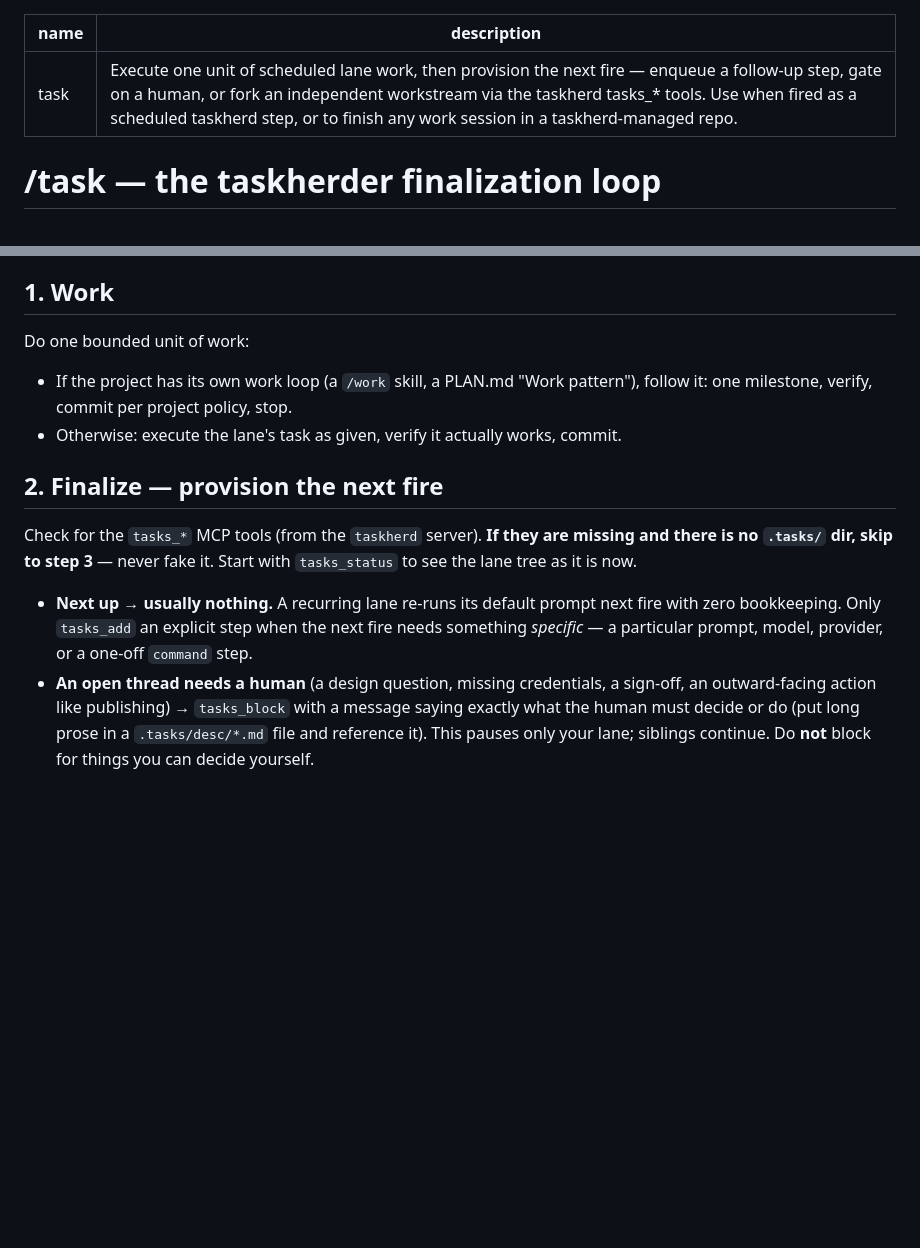
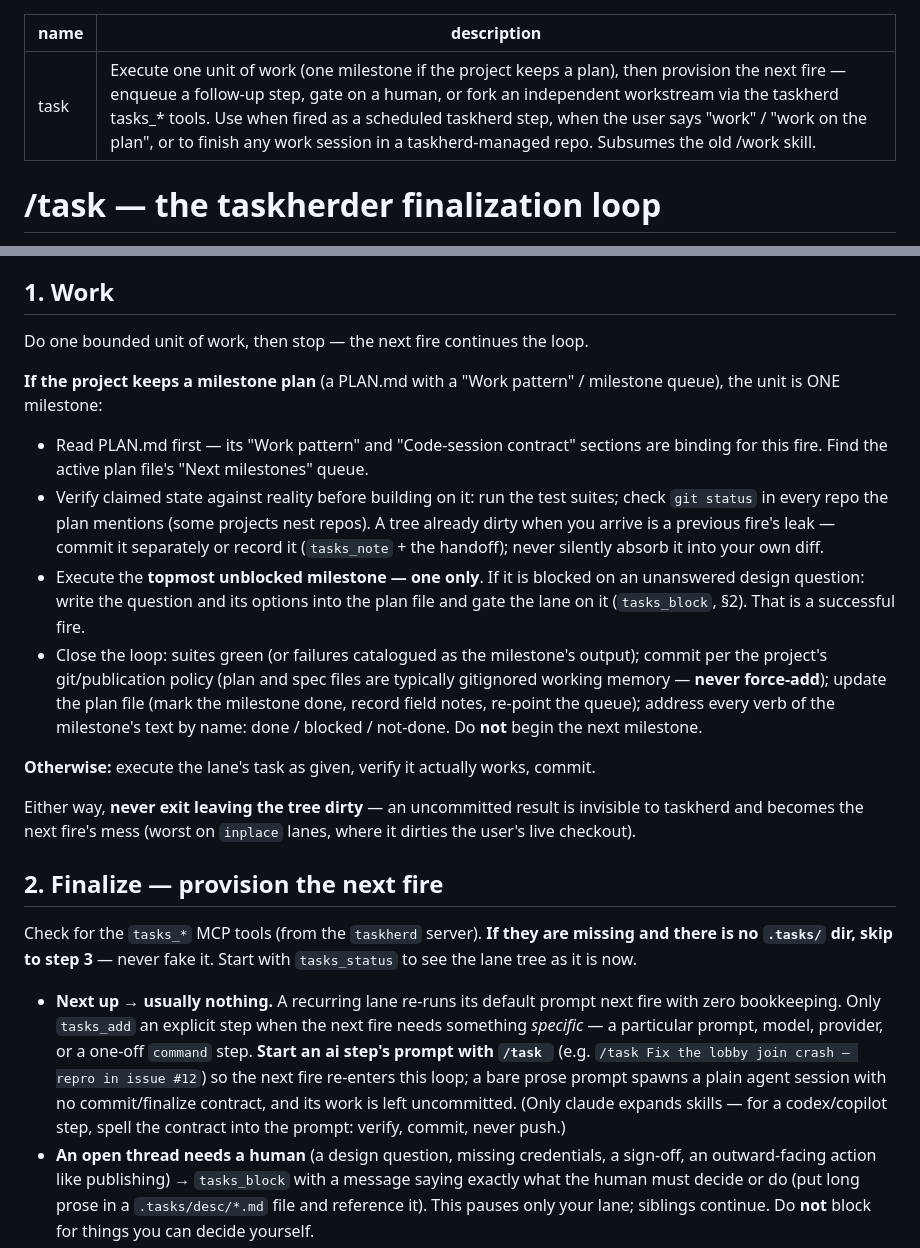
Before and after one commit to SpliFF/taskherder, a Markdown page: skill/task/SKILL.md, 2 parts joined by grey strips. Drawn GitHub-style; blank space fills up the shorter version.

Commit message:
skill: /task subsumes /work — merge the milestone loop, mandate commit-before-exit
/work's milestone discipline folds into /task §1: verify claimed state
before building (suites + git status, a dirty tree at start is a prior
fire's leak), topmost unblocked milestone only, blocked-on-design =
plan write-up + gate = a successful fire, close-the-loop specifics
(never force-add gitignored plan files; done/blocked/not-done per verb),
hard stop after one milestone. Both paths now end commit-before-exit —
bare-prose ai steps were exiting with uncommitted work, dirtying the
tree for the next fire.

§2 adds the enqueue convention: ai step prompts start with '/task ' so
the next fire re-enters the loop (claude expands skills in -p mode);
codex/copilot prompts must spell the contract out. DESIGN §17 + examples
now point at /task; /work is retired.

```diff
--- a/skill/task/SKILL.md
+++ b/skill/task/SKILL.md
@@ -1,6 +1,6 @@
 ---
 name: task
-description: Execute one unit of scheduled lane work, then provision the next fire — enqueue a follow-up step, gate on a human, or fork an independent workstream via the taskherd tasks_* tools. Use when fired as a scheduled taskherd step, or to finish any work session in a taskherd-managed repo.
+description: Execute one unit of work (one milestone if the project keeps a plan), then provision the next fire — enqueue a follow-up step, gate on a human, or fork an independent workstream via the taskherd tasks_* tools. Use when fired as a scheduled taskherd step, when the user says "work" / "work on the plan", or to finish any work session in a taskherd-managed repo. Subsumes the old /work skill.
 ---
 
 # /task — the taskherder finalization loop
@@ -17,11 +17,36 @@ taskherd's job, gated by a human).
 
 ## 1. Work
 
-Do one bounded unit of work:
+Do one bounded unit of work, then stop — the next fire continues the loop.
 
-- If the project has its own work loop (a `/work` skill, a PLAN.md "Work
-  pattern"), follow it: one milestone, verify, commit per project policy, stop.
-- Otherwise: execute the lane's task as given, verify it actually works, commit.
+**If the project keeps a milestone plan** (a PLAN.md with a "Work pattern" /
+milestone queue), the unit is ONE milestone:
+
+- Read PLAN.md first — its "Work pattern" and "Code-session contract" sections
+  are binding for this fire. Find the active plan file's "Next milestones"
+  queue.
+- Verify claimed state against reality before building on it: run the test
+  suites; check `git status` in every repo the plan mentions (some projects
+  nest repos). A tree already dirty when you arrive is a previous fire's leak —
+  commit it separately or record it (`tasks_note` + the handoff); never
+  silently absorb it into your own diff.
+- Execute the **topmost unblocked milestone — one only**. If it is blocked on
+  an unanswered design question: write the question and its options into the
+  plan file and gate the lane on it (`tasks_block`, §2). That is a successful
+  fire.
+- Close the loop: suites green (or failures catalogued as the milestone's
+  output); commit per the project's git/publication policy (plan and spec
+  files are typically gitignored working memory — **never force-add**); update
+  the plan file (mark the milestone done, record field notes, re-point the
+  queue); address every verb of the milestone's text by name: done / blocked /
+  not-done. Do **not** begin the next milestone.
+
+**Otherwise:** execute the lane's task as given, verify it actually works,
+commit.
+
+Either way, **never exit leaving the tree dirty** — an uncommitted result is
+invisible to taskherd and becomes the next fire's mess (worst on `inplace`
+lanes, where it dirties the user's live checkout).
 
 ## 2. Finalize — provision the next fire
 
@@ -32,7 +57,12 @@ Start with `tasks_status` to see the lane tree as it is now.
 - **Next up → usually nothing.** A recurring lane re-runs its default prompt
   next fire with zero bookkeeping. Only `tasks_add` an explicit step when the
   next fire needs something *specific* — a particular prompt, model, provider,
-  or a one-off `command` step.
+  or a one-off `command` step. **Start an ai step's prompt with `/task `**
+  (e.g. `/task Fix the lobby join crash — repro in issue #12`) so the next
+  fire re-enters this loop; a bare prose prompt spawns a plain agent session
+  with no commit/finalize contract, and its work is left uncommitted. (Only
+  claude expands skills — for a codex/copilot step, spell the contract into
+  the prompt: verify, commit, never push.)
 - **An open thread needs a human** (a design question, missing credentials, a
   sign-off, an outward-facing action like publishing) → `tasks_block` with a
   message saying exactly what the human must decide or do (put long prose in a
```
Also changed, not shown: DESIGN.md (+13 -10 lines).
